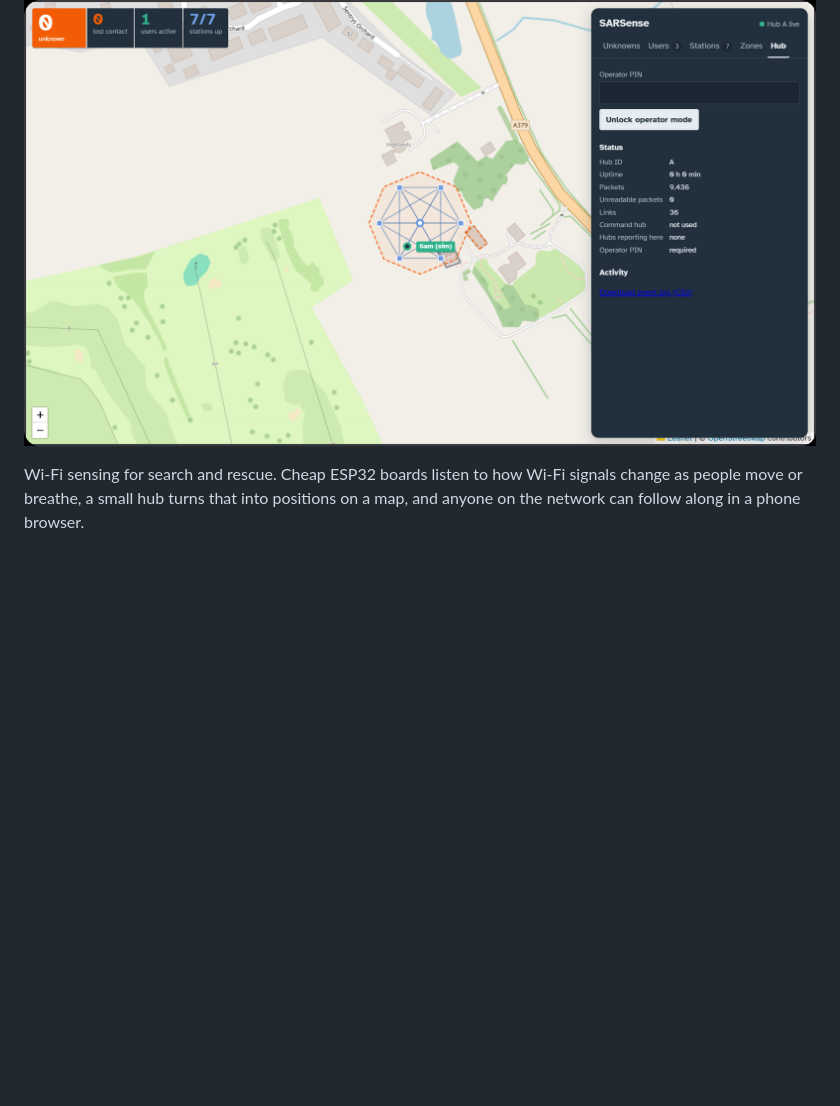
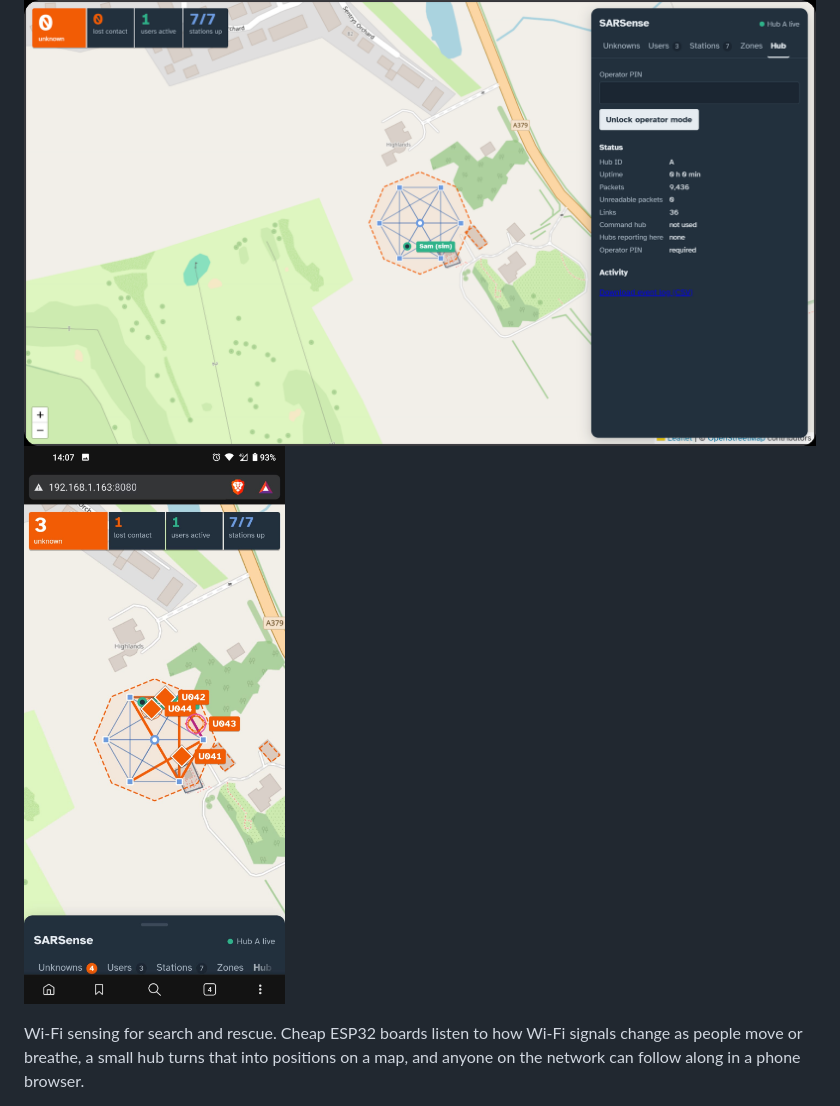
Before and after one commit to DansDesigns/sarsense, a Markdown page: README.md, the part around the change. Drawn GitHub-style; blank space fills up the shorter version.

```diff
--- a/README.md
+++ b/README.md
@@ -2,6 +2,7 @@
 Dedicated to Noah Woods & all missing children, I hope this helps bring you home.
 
 ![SARSense](https://github.com/DansDesigns/sarsense/blob/main/Screenshots-from-demo/Screenshot%202026-09-17%20134314.png)
+![SARSense-on-phone](https://github.com/DansDesigns/sarsense/blob/main/Screenshots-from-phone/WhatsApp%20Image%202026-09-17%20at%2014.07.43.jpeg)
 
 Wi-Fi sensing for search and rescue. Cheap ESP32 boards listen to how Wi-Fi signals change as people move or breathe, a small hub turns that into positions on a map, and anyone on the network can follow along in a phone browser.
 
```
